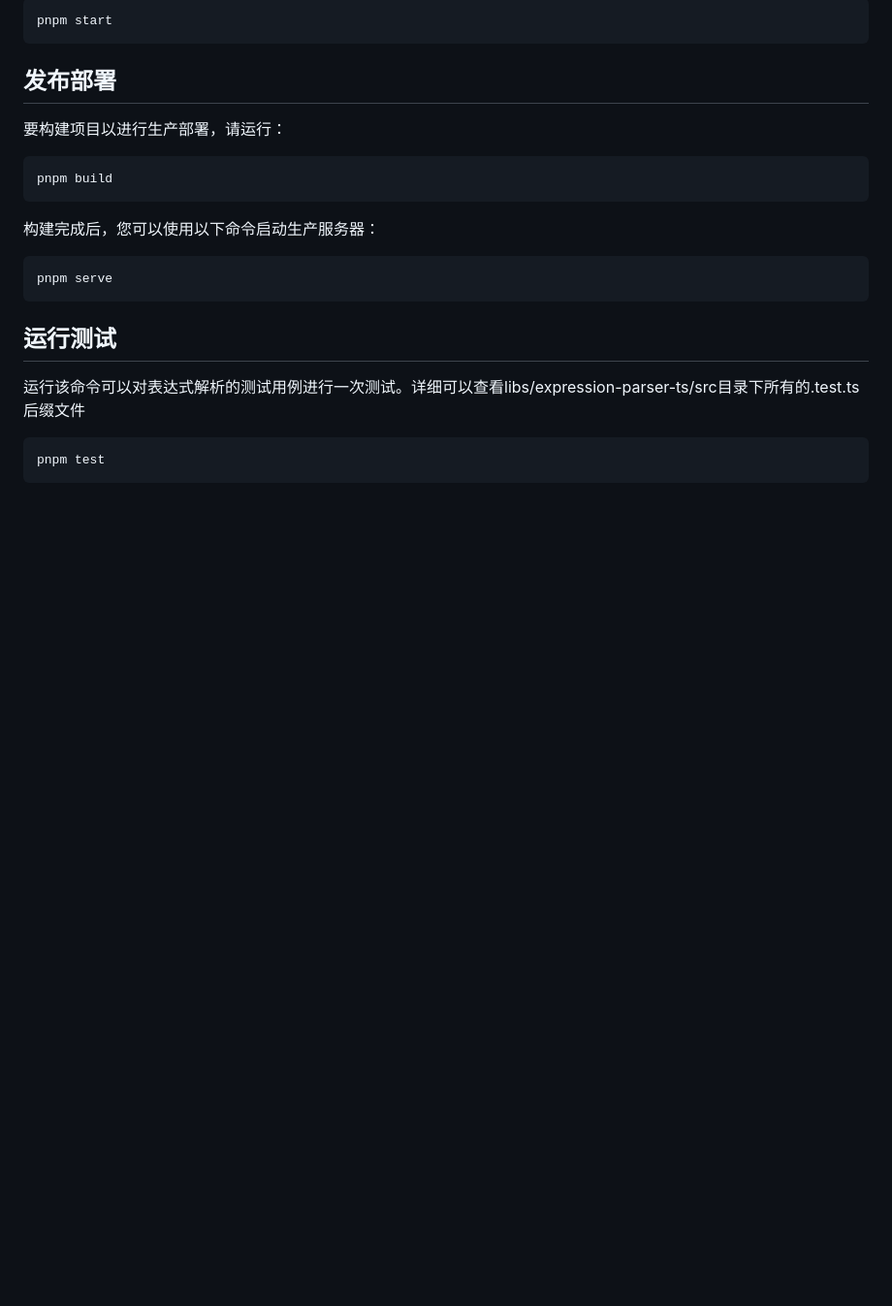
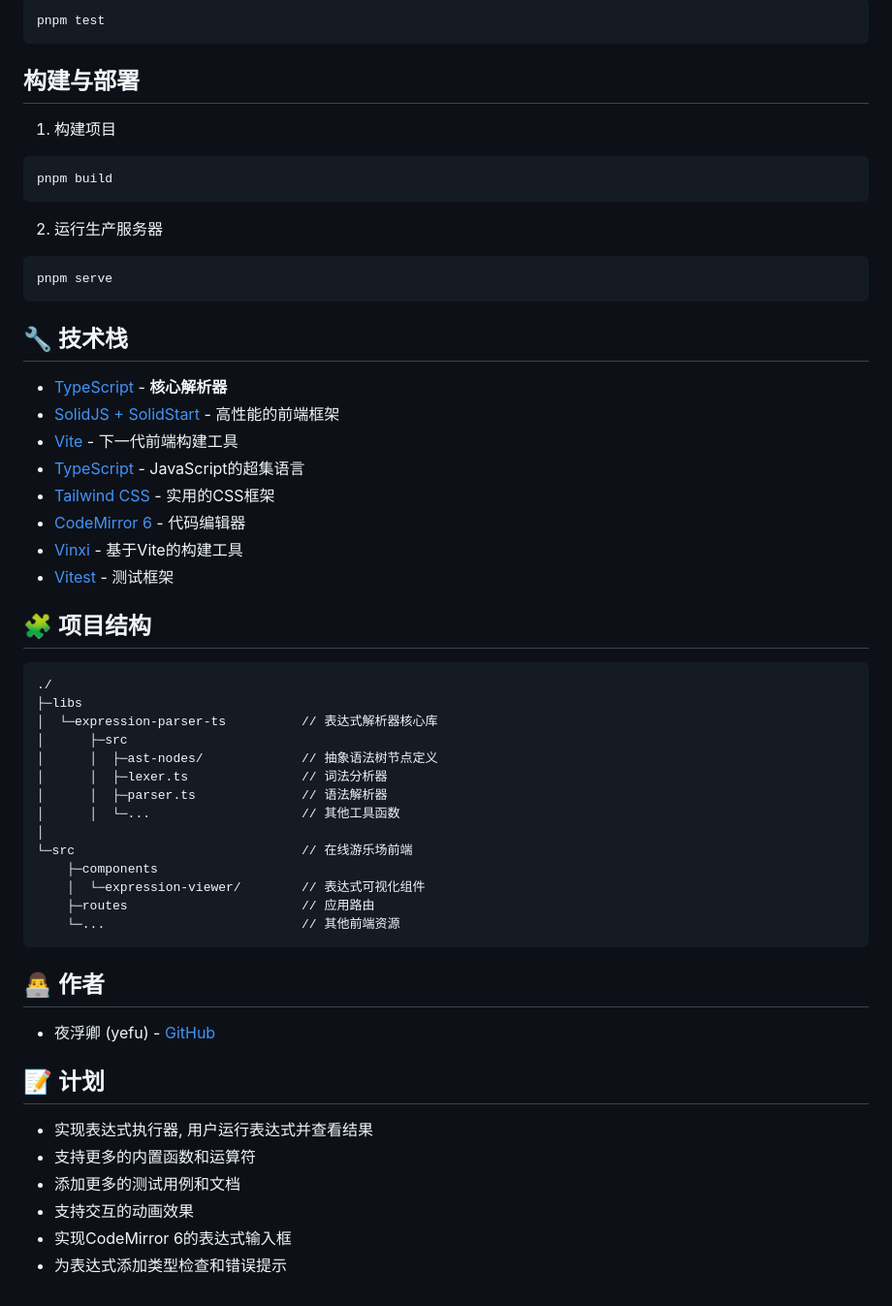
Before and after one commit to yefu24324/play-expression-parser, a Markdown page: README.md, the part around the change printed below. Shown: that part at 97% size. GitHub-like rendering; blank space fills up the shorter version.

````diff
--- a/README.md
+++ b/README.md
@@ -27,26 +61,58 @@ pnpm install
 
 ```bash
-pnpm start
+pnpm test
 ```
 
-## 发布部署
+## 构建与部署
 
-要构建项目以进行生产部署，请运行：
-
+1. 构建项目
 ```bash
 pnpm build
 ```
 
-构建完成后，您可以使用以下命令启动生产服务器：
-
+2. 运行生产服务器
 ```bash
 pnpm serve
 ```
 
-## 运行测试
+## 🔧 技术栈
+- [TypeScript](https://www.typescriptlang.org/) - **核心解析器**
+- [SolidJS + SolidStart](https://docs.solidjs.com/) - 高性能的前端框架
+- [Vite](https://cn.vite.dev/) - 下一代前端构建工具
+- [TypeScript](https://www.typescriptlang.org/) - JavaScript的超集语言
+- [Tailwind CSS](https://tailwindcss.com/) - 实用的CSS框架
+- [CodeMirror 6](https://codemirror.net/) - 代码编辑器
+- [Vinxi](https://vinxi.vercel.app/) - 基于Vite的构建工具
+- [Vitest](https://cn.vitest.dev/) - 测试框架
 
-运行该命令可以对表达式解析的测试用例进行一次测试。详细可以查看libs/expression-parser-ts/src目录下所有的.test.ts后缀文件
+## 🧩 项目结构
 
-```bash
-pnpm test
 ```
+./
+├─libs
+│  └─expression-parser-ts          // 表达式解析器核心库
+│      ├─src
+│      │  ├─ast-nodes/             // 抽象语法树节点定义
+│      │  ├─lexer.ts               // 词法分析器
+│      │  ├─parser.ts              // 语法解析器
+│      │  └─...                    // 其他工具函数
+│
+└─src                              // 在线游乐场前端
+    ├─components
+    │  └─expression-viewer/        // 表达式可视化组件
+    ├─routes                       // 应用路由
+    └─...                          // 其他前端资源
+```
+
+## 👨‍💻 作者
+
+- 夜浮卿 (yefu) - [GitHub](https://github.com/yefu24324)
+
+## 📝 计划
+
+- 实现表达式执行器, 用户运行表达式并查看结果
+- 支持更多的内置函数和运算符
+- 添加更多的测试用例和文档
+- 支持交互的动画效果
+- 实现CodeMirror 6的表达式输入框
+- 为表达式添加类型检查和错误提示
````
Also changed, not shown: other parts of README.md (+50 -16 lines), public/demo01.png (added), public/demo02.png (added), public/demo03.png (added).
